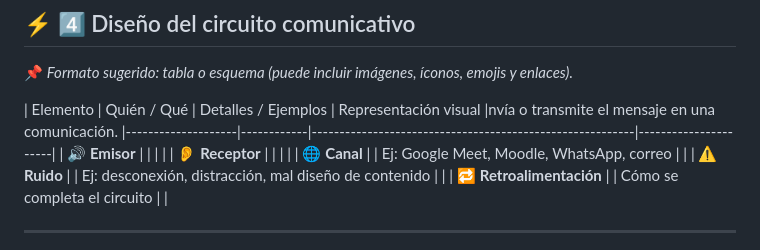
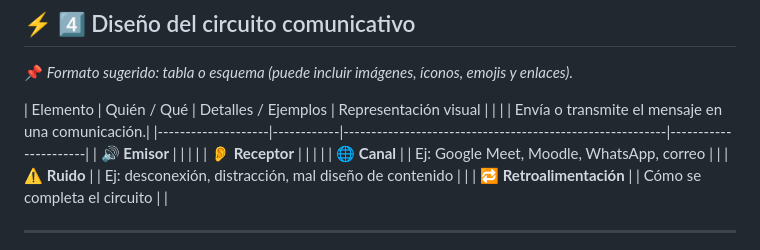
Before and after one commit to teresaterrientes-ui/Plano-de-aprendizaje-armando-el-circuito-comunicativo, a Markdown page: README.md, the part around the change. Rendered like a GitHub page.

```diff
--- a/README.md
+++ b/README.md
@@ -127,7 +127,8 @@ Ejemplo: falla en una videollamada en Google Classroom o Moodle.
 
 📌 *Formato sugerido: tabla o esquema (puede incluir imágenes, íconos, emojis y enlaces).*
 
-| Elemento            | Quién / Qué | Detalles / Ejemplos                                      | Representación visual |nvía o transmite el mensaje en una comunicación.
+| Elemento            | Quién / Qué |         Detalles / Ejemplos                          |      Representación visual                        |
+|                     |             |     Envía o transmite el mensaje en una comunicación.|
 |--------------------|------------|----------------------------------------------------------|----------------------|
 | 🔊 **Emisor**       |            |                                                          |                      |
 | 👂 **Receptor**     |            |                                                          |                      |
```
